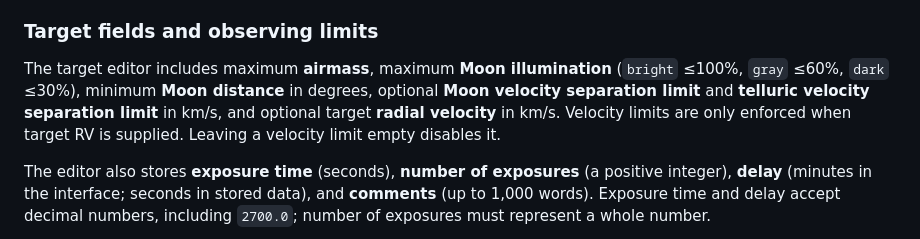
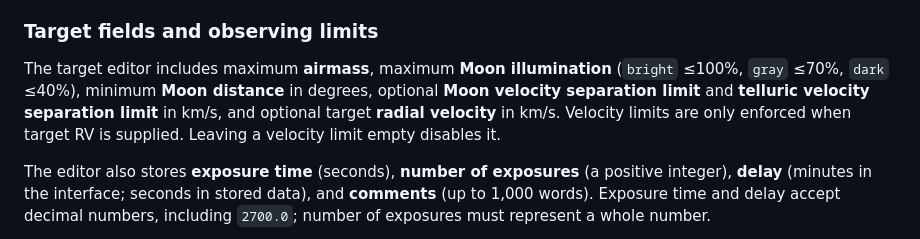
Before and after one commit to dsagred/sky_planner, a Markdown page: README.md, the part around the change. Rendered like a GitHub page.

Commit message:
Update Moon illumination and distance limits in README

```diff
--- a/README.md
+++ b/README.md
@@ -67,7 +67,7 @@ Use **+ New** for a new plan, and the plan **☰** menu to change settings, copy
 
 ### Target fields and observing limits
 
-The target editor includes maximum **airmass**, maximum **Moon illumination** (`bright` ≤100%, `gray` ≤60%, `dark` ≤30%), minimum **Moon distance** in degrees, optional **Moon velocity separation limit** and **telluric velocity separation limit** in km/s, and optional target **radial velocity** in km/s. Velocity limits are only enforced when target RV is supplied. Leaving a velocity limit empty disables it.
+The target editor includes maximum **airmass**, maximum **Moon illumination** (`bright` ≤100%, `gray` ≤70%, `dark` ≤40%), minimum **Moon distance** in degrees, optional **Moon velocity separation limit** and **telluric velocity separation limit** in km/s, and optional target **radial velocity** in km/s. Velocity limits are only enforced when target RV is supplied. Leaving a velocity limit empty disables it.
 
 The editor also stores **exposure time** (seconds), **number of exposures** (a positive integer), **delay** (minutes in the interface; seconds in stored data), and **comments** (up to 1,000 words). Exposure time and delay accept decimal numbers, including `2700.0`; number of exposures must represent a whole number.
 
```
